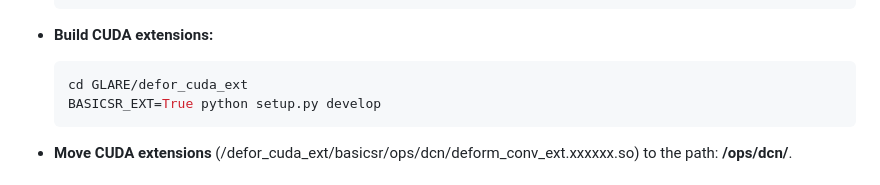
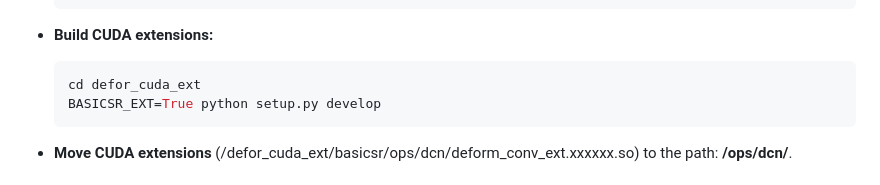
Before and after one commit to LowLevelAI/GPP-LLIE, a Markdown page: README.md, the part around the change. Drawn GitHub-style.

````diff
--- a/README.md
+++ b/README.md
@@ -60,7 +60,7 @@ cd GPP-LLIE
 - **Build CUDA extensions:**
 
   ```bash
-  cd GLARE/defor_cuda_ext
+  cd defor_cuda_ext
   BASICSR_EXT=True python setup.py develop
   ```
 
````
